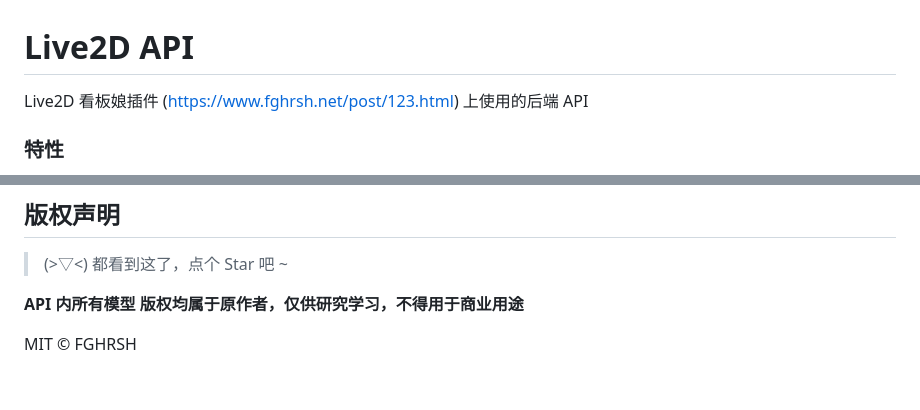
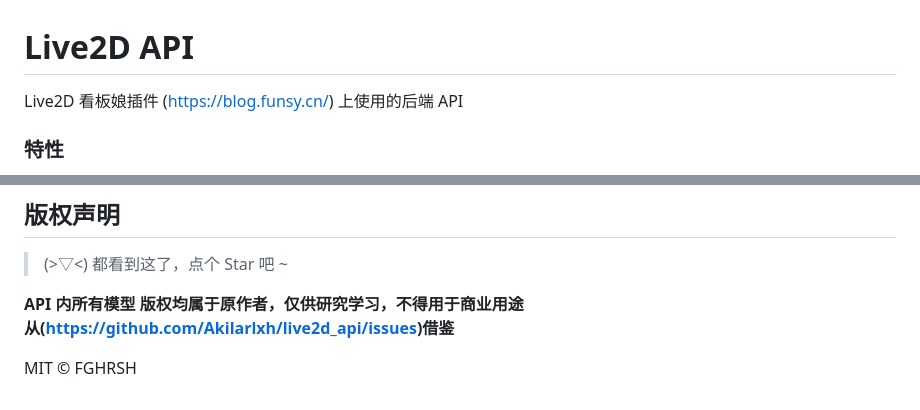
Before and after one commit to shendongjun/live2d_api, a Markdown page: README.md, 2 parts joined by grey strips. Drawn GitHub-style.

```diff
--- a/README.md
+++ b/README.md
@@ -1,6 +1,6 @@
 # Live2D API
 
-Live2D 看板娘插件 (https://www.fghrsh.net/post/123.html) 上使用的后端 API
+Live2D 看板娘插件 (https://blog.funsy.cn/) 上使用的后端 API
 
 ### 特性
 
@@ -172,5 +172,6 @@ model_list.json
 > (>▽<) 都看到这了，点个 Star 吧 ~
 
 **API 内所有模型 版权均属于原作者，仅供研究学习，不得用于商业用途**
+**从(https://github.com/Akilarlxh/live2d_api/issues)借鉴**
 
 MIT © FGHRSH
```
